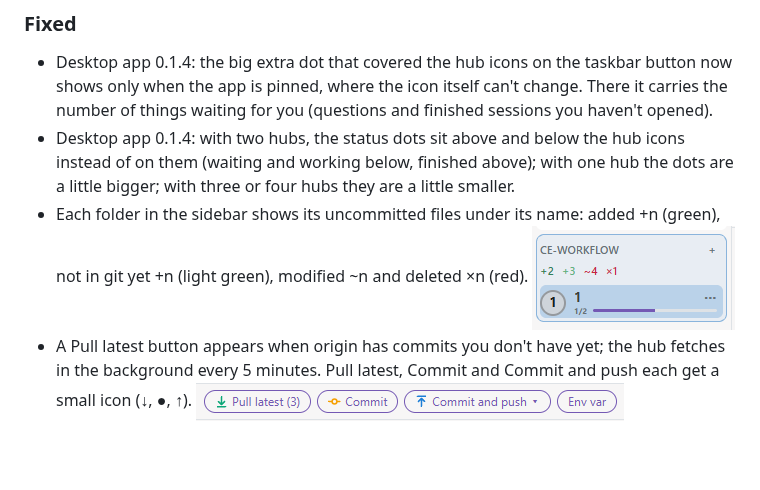
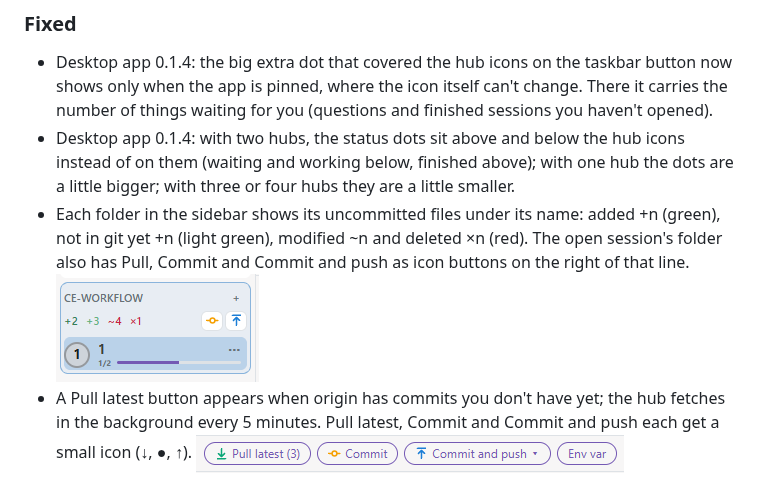
Before and after one commit to DrunkenDonkey80/ce-workflow, a Markdown page: CHANGELOG.md, the part around the change. Drawn GitHub-style; pictures changed too: docs/changelog/0.1.71-git-files.png; blank space fills up the shorter version.

Commit message:
Hub: Pull / Commit / Commit and push icon buttons on the open folder's file line

```diff
--- a/CHANGELOG.md
+++ b/CHANGELOG.md
@@ -7,7 +7,7 @@ What changed in ce-workflow and its hub (pi-control-hub), newest first. One vers
 ### Fixed
 - Desktop app 0.1.4: the big extra dot that covered the hub icons on the taskbar button now shows only when the app is pinned, where the icon itself can't change. There it carries the number of things waiting for you (questions and finished sessions you haven't opened).
 - Desktop app 0.1.4: with two hubs, the status dots sit above and below the hub icons instead of on them (waiting and working below, finished above); with one hub the dots are a little bigger; with three or four hubs they are a little smaller.
-- Each folder in the sidebar shows its uncommitted files under its name: added +n (green), not in git yet +n (light green), modified ~n and deleted ×n (red).
+- Each folder in the sidebar shows its uncommitted files under its name: added +n (green), not in git yet +n (light green), modified ~n and deleted ×n (red). The open session's folder also has Pull, Commit and Commit and push as icon buttons on the right of that line.
 ![Folder box with file counts](docs/changelog/0.1.71-git-files.png)
 - A Pull latest button appears when origin has commits you don't have yet; the hub fetches in the background every 5 minutes. Pull latest, Commit and Commit and push each get a small icon (↓, ●, ↑).
 ![Pull latest, Commit and Commit and push with their icons](docs/changelog/0.1.71-git-pull.png)
```
Also changed, not shown: 2 other files.
